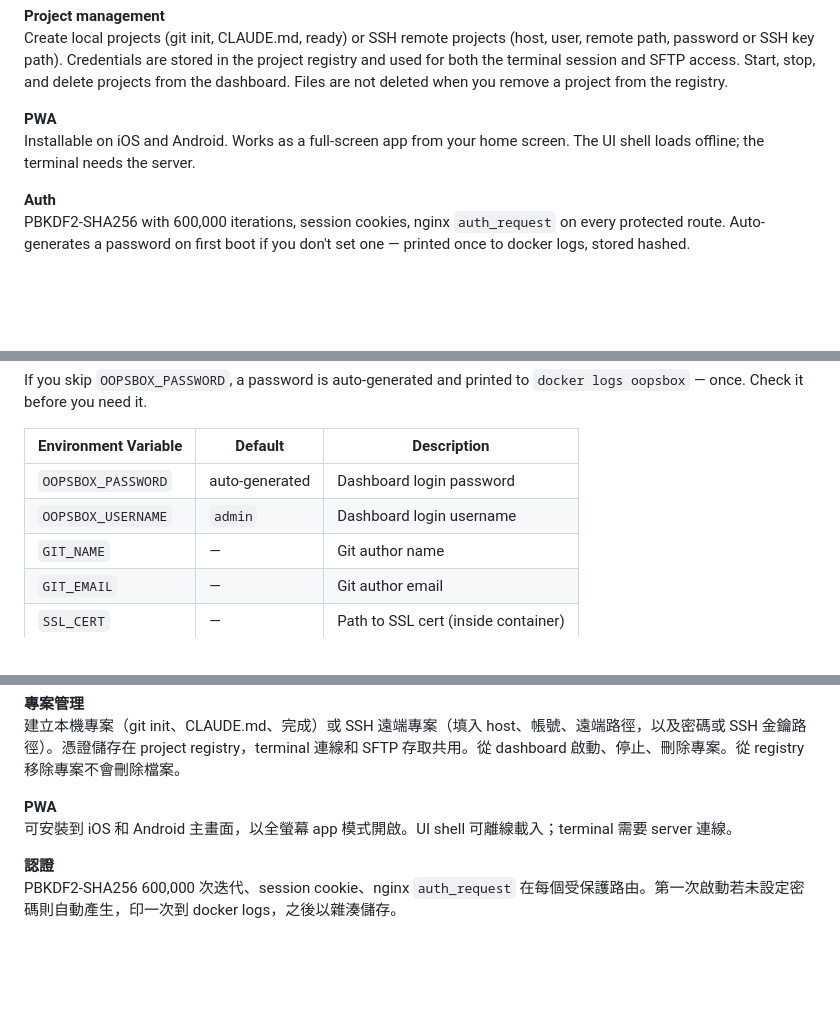
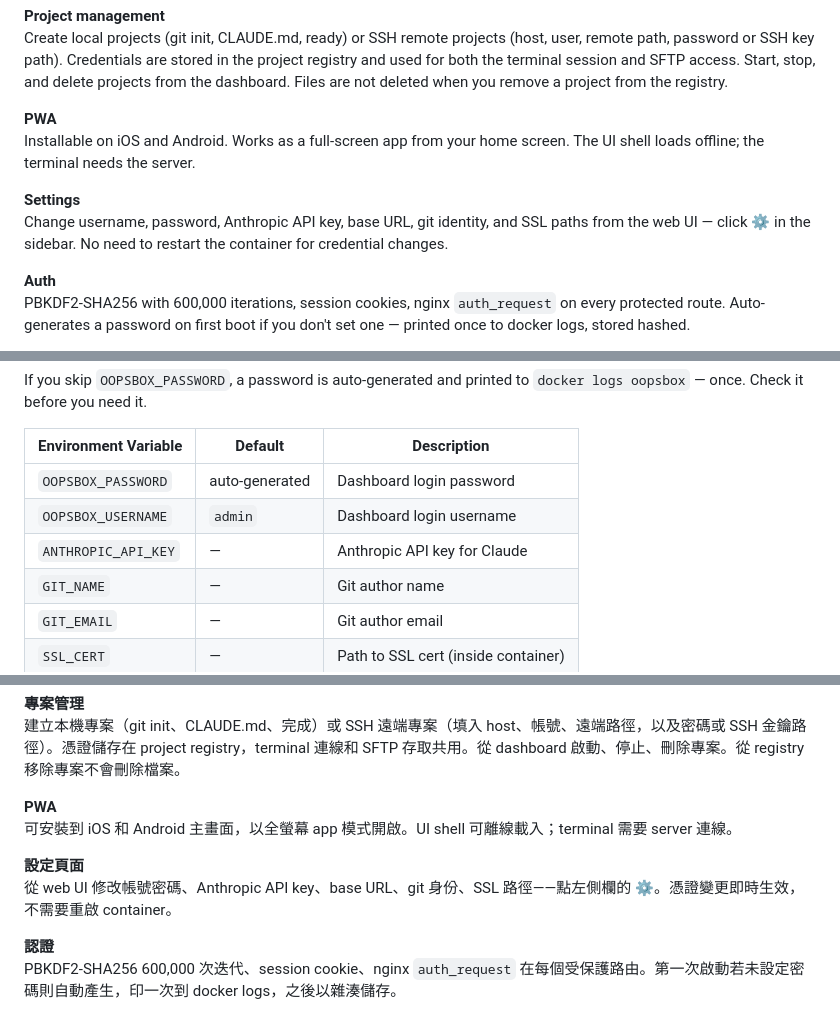
Before and after one commit to MountainShan/OopsBox, a Markdown page: README.md, 3 parts joined by grey strips. GitHub-like rendering; blank space fills up the shorter version.

Commit message:
docs: add settings page and ANTHROPIC_API_KEY to README

```diff
--- a/README.md
+++ b/README.md
@@ -57,6 +57,9 @@ Create local projects (git init, CLAUDE.md, ready) or SSH remote projects (host,
 **PWA**
 Installable on iOS and Android. Works as a full-screen app from your home screen. The UI shell loads offline; the terminal needs the server.
 
+**Settings**
+Change username, password, Anthropic API key, base URL, git identity, and SSL paths from the web UI — click ⚙ in the sidebar. No need to restart the container for credential changes.
+
 **Auth**
 PBKDF2-SHA256 with 600,000 iterations, session cookies, nginx `auth_request` on every protected route. Auto-generates a password on first boot if you don't set one — printed once to docker logs, stored hashed.
 
@@ -86,6 +89,7 @@ If you skip `OOPSBOX_PASSWORD`, a password is auto-generated and printed to `doc
 |---|---|---|
 | `OOPSBOX_PASSWORD` | auto-generated | Dashboard login password |
 | `OOPSBOX_USERNAME` | `admin` | Dashboard login username |
+| `ANTHROPIC_API_KEY` | — | Anthropic API key for Claude |
 | `GIT_NAME` | — | Git author name |
 | `GIT_EMAIL` | — | Git author email |
 | `SSL_CERT` | — | Path to SSL cert (inside container) |
@@ -227,6 +231,9 @@ ttyd + tmux，每個專案獨立 session。Toolbar 提供 ^C、^D、^Z、^L、Ta
 **PWA**
 可安裝到 iOS 和 Android 主畫面，以全螢幕 app 模式開啟。UI shell 可離線載入；terminal 需要 server 連線。
 
+**設定頁面**
+從 web UI 修改帳號密碼、Anthropic API key、base URL、git 身份、SSL 路徑——點左側欄的 ⚙。憑證變更即時生效，不需要重啟 container。
+
 **認證**
 PBKDF2-SHA256 600,000 次迭代、session cookie、nginx `auth_request` 在每個受保護路由。第一次啟動若未設定密碼則自動產生，印一次到 docker logs，之後以雜湊儲存。
 
```
Also changed, not shown: other parts of README.md (+1 -0 lines).
